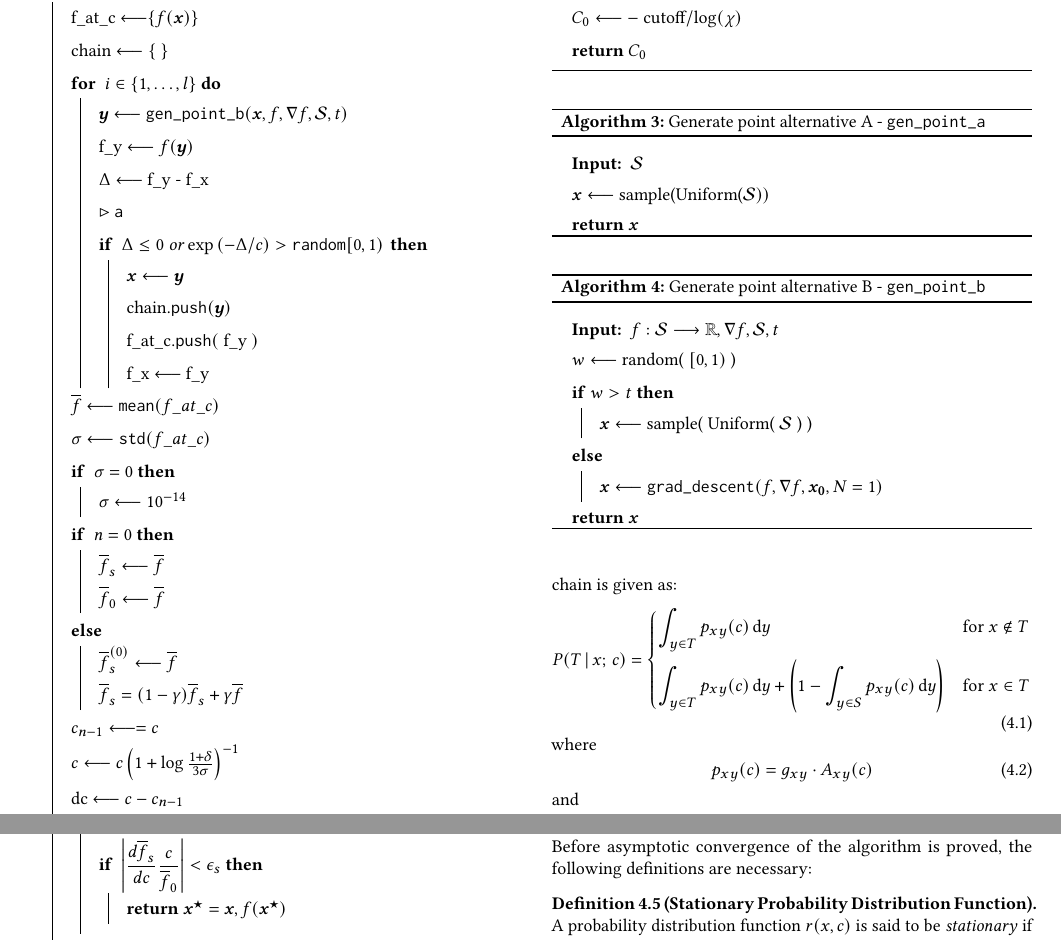
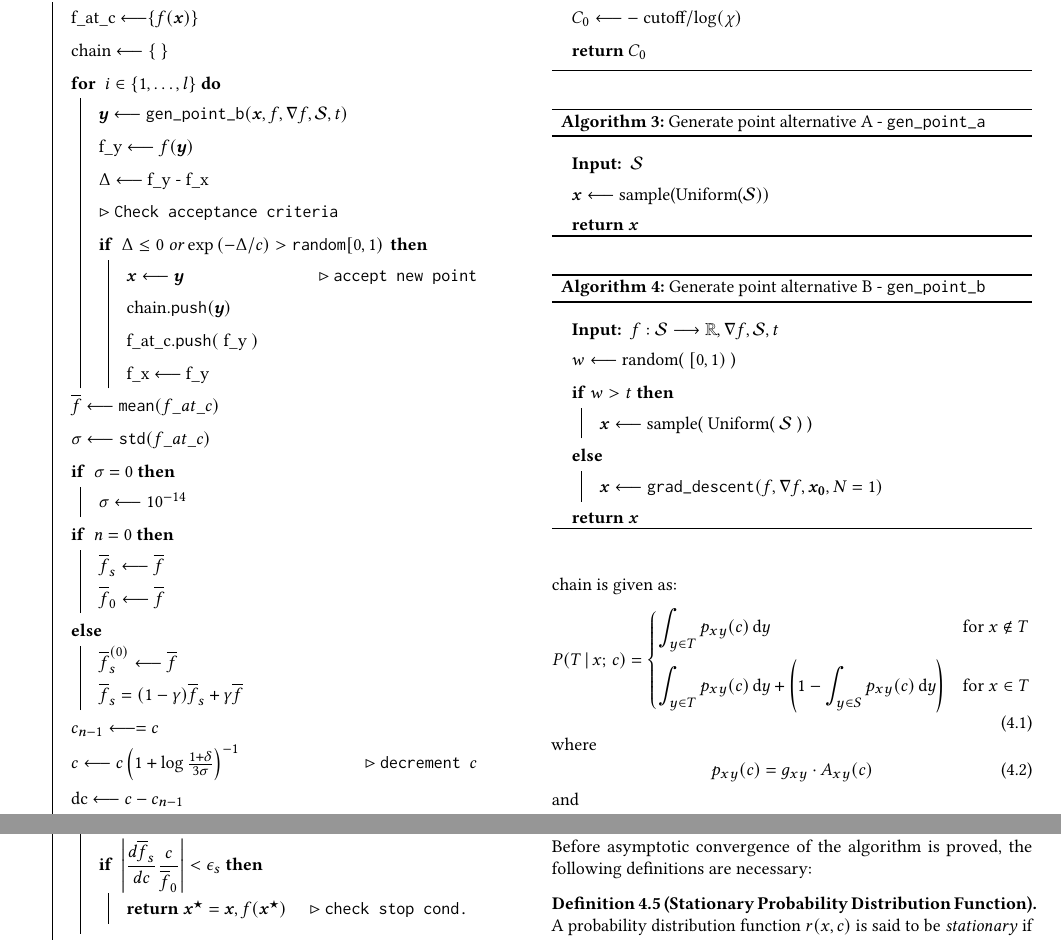
Before and after one commit to jmnel/simulated-annealing-report, a LaTeX paper (report.tex, which reads numerical-method.tex): two parts of page 4 of 9, joined at a grey line, cut so that both start at the same text. The pictures show the PDF file report.pdf that the author committed with the source.

Commit message:
added comments to algo 1

```diff
--- a/numerical-method.tex
+++ b/numerical-method.tex
@@ -167,10 +167,10 @@ f\_x $\longleftarrow f(\vect{x})$ \;
 
         $\Delta \longleftarrow $ f\_y - f\_x \;
 
-        \Comment{a}
+        \Comment{Check acceptance criteria}
         \If{ $\Delta \leq 0$ or $\exp\left( -\Delta /c ) > \texttt{random}[0,1) $ }
         {
-            $\vect{x} \longleftarrow \vect{y} $ \;
+            $\vect{x} \longleftarrow \vect{y} $ \Comment*{accept new point}
 
             chain$.\texttt{push}(\vect{y})$ \;
             f\_at\_c$.\texttt{push}($ f\_y $)$\;
@@ -205,7 +205,7 @@ f\_x $\longleftarrow f(\vect{x})$ \;
 
     $
     c \longleftarrow c\left(1 + \log\frac{1 + \delta}{3 \sigma}\right)^{-1}
-    $
+    $\Comment*{decrement $c$}
 
     dc $\longleftarrow c - c_{n-1}$ \;
 
@@ -217,7 +217,7 @@ f\_x $\longleftarrow f(\vect{x})$ \;
         \If{
         $\displaystyle\left| \frac{d\overline{f}_s }{dc}\frac{c}{\overline{f}_0} \right| < \epsilon_s $ }
         {
-            \Return{$\vect{x}^\star = \vect{x}, f(\vect{x}^\star)$ } \;
+            \Return{$\vect{x}^\star = \vect{x}, f(\vect{x}^\star)$\Comment*{check stop cond. } }
         }
 
         \vspace{5pt}
```
Also changed, not shown: report.pdf.
